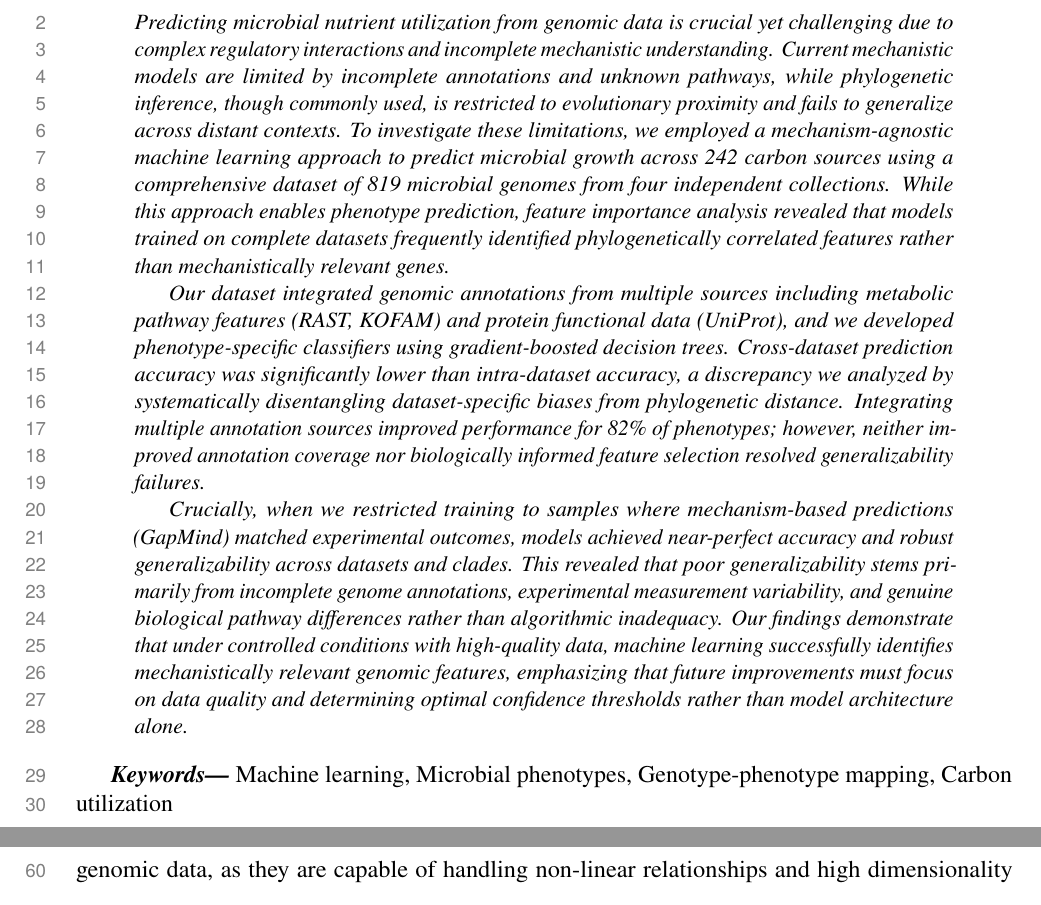
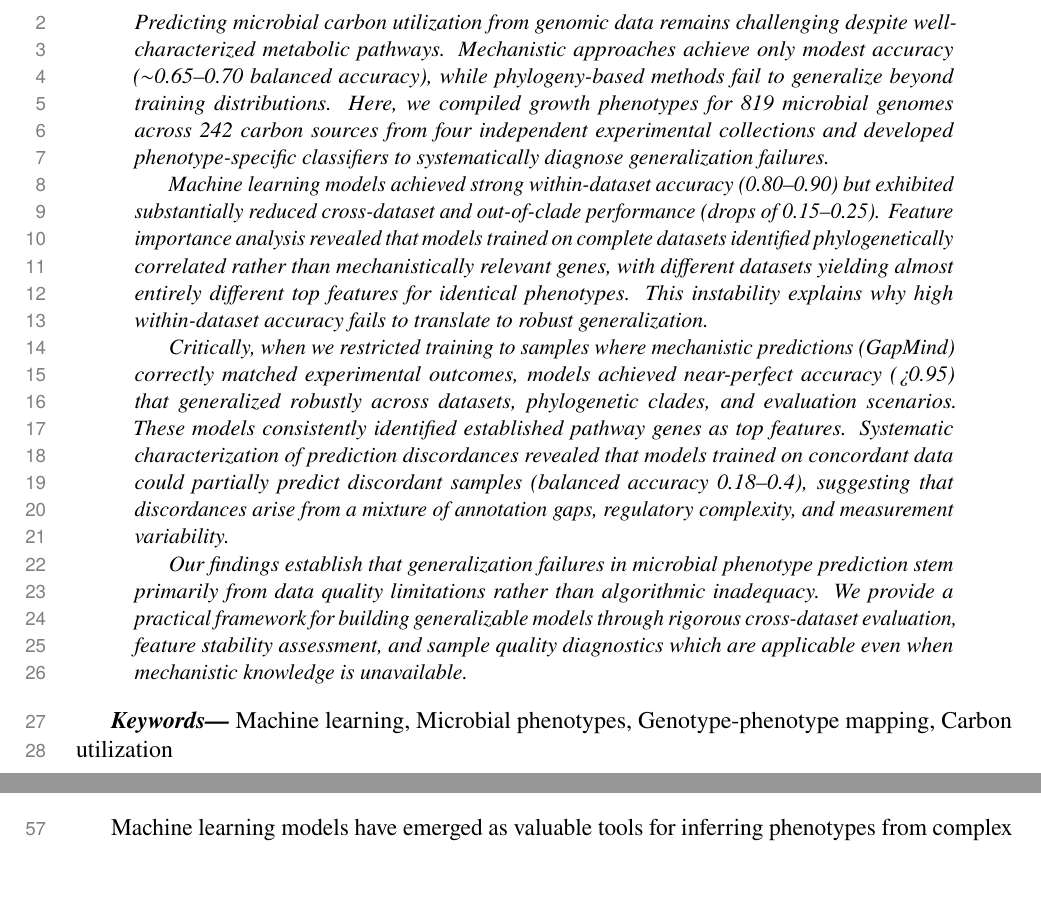
Before and after one commit to kbasecollaborations/trait-prediction-manuscript, a LaTeX paper (main.tex, which reads sections/abstract.tex): two parts of pages 2 and 4 of 51 before the commit and two parts of pages 2 and 3 of 51 after it, joined at a grey line, cut so that both start at the same text. Compiled offline with pdfLaTeX.

Commit message:
feat: update abstract

```diff
--- a/sections/abstract.tex
+++ b/sections/abstract.tex
@@ -4,18 +4,20 @@
 \begin{abstract}
   {
     \noindent
-Predicting microbial nutrient utilization from genomic data is crucial yet challenging due to complex regulatory interactions and incomplete mechanistic understanding.
-Current mechanistic models are limited by incomplete annotations and unknown pathways, while phylogenetic inference, though commonly used, is restricted to evolutionary proximity and fails to generalize across distant contexts.
-To investigate these limitations, we employed a mechanism-agnostic machine learning approach to predict microbial growth across 242 carbon sources using a comprehensive dataset of 819 microbial genomes from four independent collections.
-While this approach enables phenotype prediction, feature importance analysis revealed that models trained on complete datasets frequently identified phylogenetically correlated features rather than mechanistically relevant genes.
+Predicting microbial carbon utilization from genomic data remains challenging despite well-characterized metabolic pathways.
+Mechanistic approaches achieve only modest accuracy ($\sim$0.65--0.70 balanced accuracy), while phylogeny-based methods fail to generalize beyond training distributions.
+Here, we compiled growth phenotypes for 819 microbial genomes across 242 carbon sources from four independent experimental collections and developed phenotype-specific classifiers to systematically diagnose generalization failures.
 
-Our dataset integrated genomic annotations from multiple sources including metabolic pathway features (RAST, KOFAM) and protein functional data (UniProt), and we developed phenotype-specific classifiers using gradient-boosted decision trees.
-Cross-dataset prediction accuracy was significantly lower than intra-dataset accuracy, a discrepancy we analyzed by systematically disentangling dataset-specific biases from phylogenetic distance.
-Integrating multiple annotation sources improved performance for 82\% of phenotypes; however, neither improved annotation coverage nor biologically informed feature selection resolved generalizability failures.
+Machine learning models achieved strong within-dataset accuracy (0.80--0.90) but exhibited substantially reduced cross-dataset and out-of-clade performance (drops of 0.15--0.25).
+Feature importance analysis revealed that models trained on complete datasets identified phylogenetically correlated rather than mechanistically relevant genes, with different datasets yielding almost entirely different top features for identical phenotypes.
+This instability explains why high within-dataset accuracy fails to translate to robust generalization.
 
-Crucially, when we restricted training to samples where mechanism-based predictions (GapMind) matched experimental outcomes, models achieved near-perfect accuracy and robust generalizability across datasets and clades.
-This revealed that poor generalizability stems primarily from incomplete genome annotations, experimental measurement variability, and genuine biological pathway differences rather than algorithmic inadequacy.
-Our findings demonstrate that under controlled conditions with high-quality data, machine learning successfully identifies mechanistically relevant genomic features, emphasizing that future improvements must focus on data quality and determining optimal confidence thresholds rather than model architecture alone.
+Critically, when we restricted training to samples where mechanistic predictions (GapMind) correctly matched experimental outcomes, models achieved near-perfect accuracy (>0.95) that generalized robustly across datasets, phylogenetic clades, and evaluation scenarios.
+These models consistently identified established pathway genes as top features.
+Systematic characterization of prediction discordances revealed that models trained on concordant data could partially predict discordant samples (balanced accuracy 0.18--0.4), suggesting that discordances arise from a mixture of annotation gaps, regulatory complexity, and measurement variability.
+
+Our findings establish that generalization failures in microbial phenotype prediction stem primarily from data quality limitations rather than algorithmic inadequacy.
+We provide a practical framework for building generalizable models through rigorous cross-dataset evaluation, feature stability assessment, and sample quality diagnostics which are applicable even when mechanistic knowledge is unavailable.
   }
 \end{abstract}
 
```
